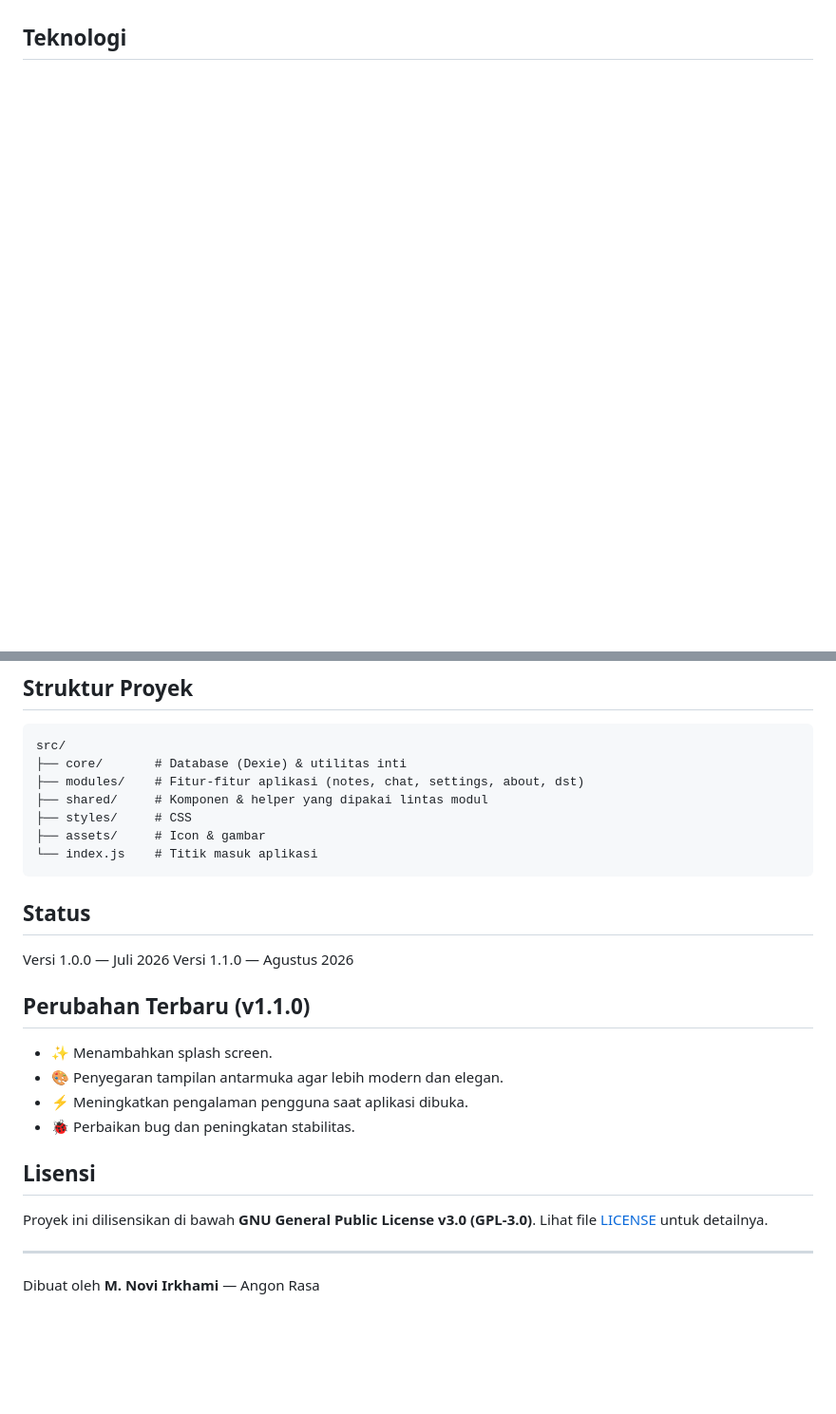
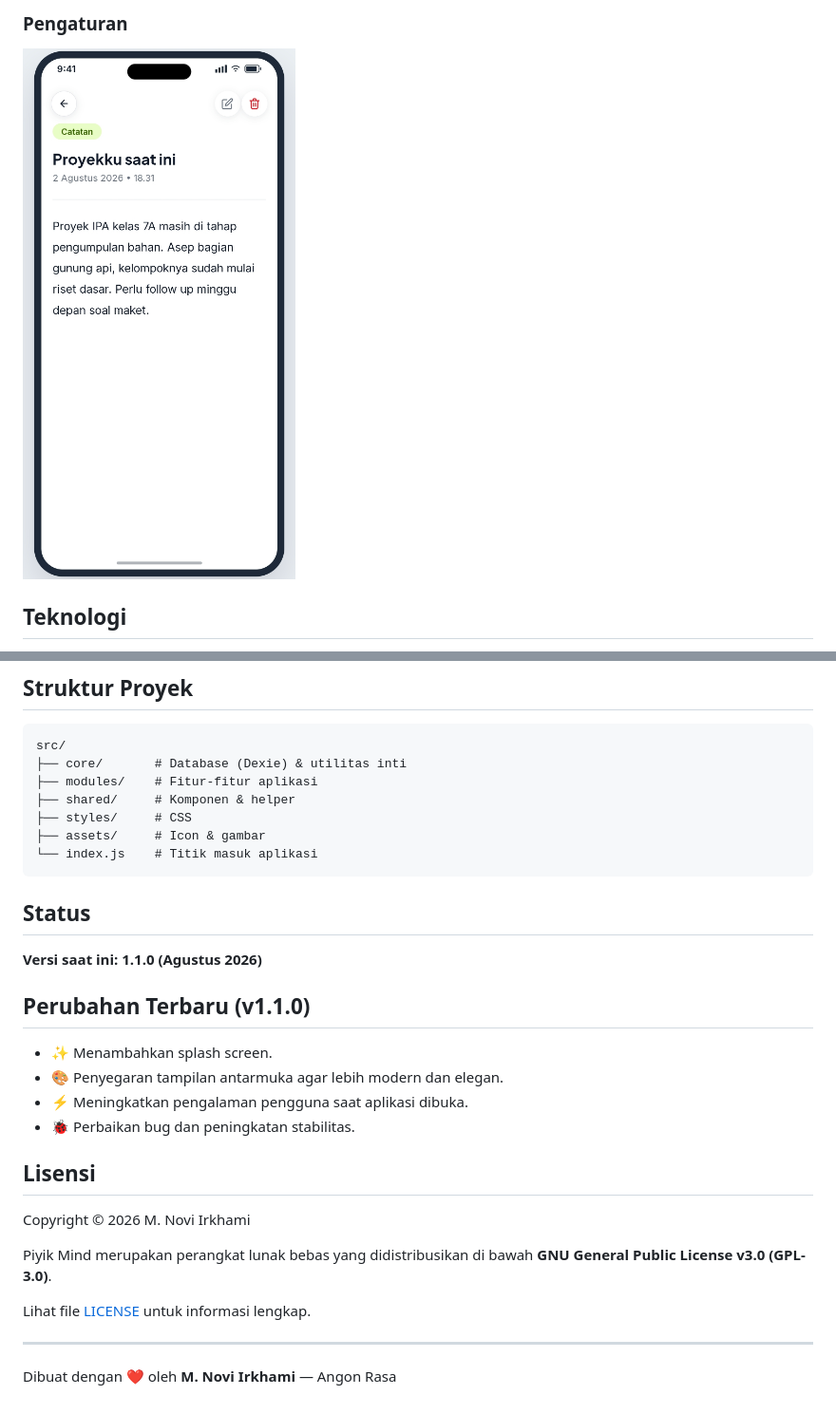
Before and after one commit to angonrasa/piyik, a Markdown page: README.md, 2 parts joined by grey strips. Shown: that part at 95% size. Rendered like a GitHub page; pictures changed too: docs/screenshots/catatan.jpg (added); blank space fills up the shorter version.

Commit message:
docs: add screenshots to README

````diff
--- a/README.md
+++ b/README.md
@@ -15,3 +30,5 @@ Piyik Mind adalah tempat menyimpan catatan, ide, tugas, dan pengingat, lalu meng
+### Pengaturan
+![Pengaturan](docs/screenshots/catatan.jpg)
 
 ## Teknologi
 
@@ -38,8 +55,8 @@ Lalu buka `http://localhost:8885` di browser.
 ```
 src/
 ├── core/       # Database (Dexie) & utilitas inti
-├── modules/    # Fitur-fitur aplikasi (notes, chat, settings, about, dst)
-├── shared/     # Komponen & helper yang dipakai lintas modul
+├── modules/    # Fitur-fitur aplikasi
+├── shared/     # Komponen & helper
 ├── styles/     # CSS
 ├── assets/     # Icon & gambar
 └── index.js    # Titik masuk aplikasi
@@ -47,8 +64,7 @@ src/
 
 ## Status
 
-Versi 1.0.0 — Juli 2026
-Versi 1.1.0 — Agustus 2026
+**Versi saat ini: 1.1.0 (Agustus 2026)**
 
 ## Perubahan Terbaru (v1.1.0)
 
@@ -59,9 +75,12 @@ Versi 1.1.0 — Agustus 2026
 
 ## Lisensi
 
-Proyek ini dilisensikan di bawah **GNU General Public License v3.0 (GPL-3.0)**.
-Lihat file [LICENSE](./LICENSE) untuk detailnya.
+Copyright © 2026 M. Novi Irkhami
+
+Piyik Mind merupakan perangkat lunak bebas yang didistribusikan di bawah **GNU General Public License v3.0 (GPL-3.0)**.
+
+Lihat file [LICENSE](./LICENSE) untuk informasi lengkap.
 
 ---
 
-Dibuat oleh **M. Novi Irkhami** — Angon Rasa
+Dibuat dengan ❤️ oleh **M. Novi Irkhami** — Angon Rasa
````
Also changed, not shown: other parts of README.md (+18 -3 lines), docs/screenshots/beranda.jpg (added), docs/screenshots/chat.jpg (added), docs/screenshots/editor.jpg (added), docs/screenshots/splash.jpg (added).
